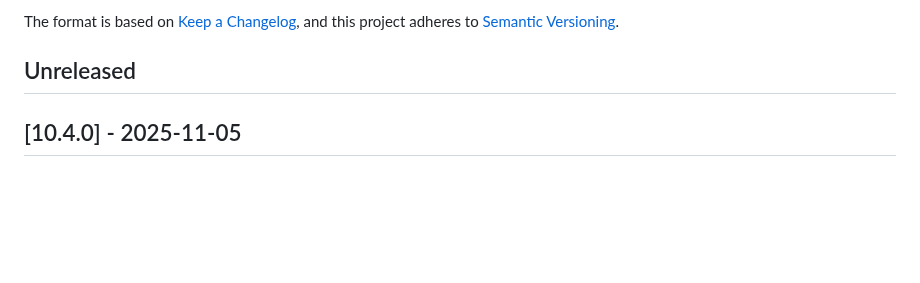
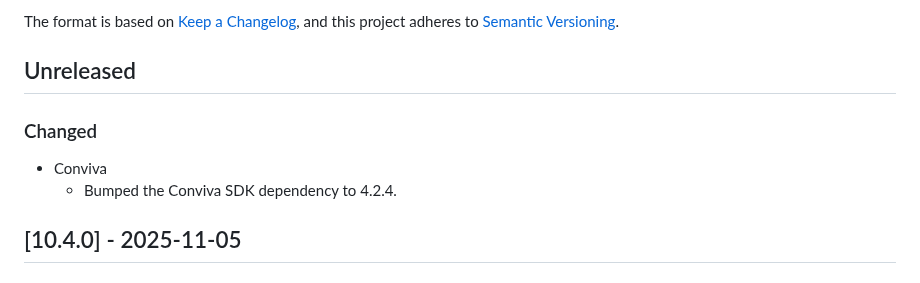
Before and after one commit to THEOplayer/iOS-Connector, a Markdown page: CHANGELOG.md, the part around the change. Drawn GitHub-style; blank space fills up the shorter version.

Commit message:
Add changelog entry

```diff
--- a/CHANGELOG.md
+++ b/CHANGELOG.md
@@ -6,6 +6,11 @@ The format is based on [Keep a Changelog](https://keepachangelog.com/en/1.0.0/),
 and this project adheres to [Semantic Versioning](https://semver.org/spec/v2.0.0.html).
 
 ## Unreleased
+
+### Changed
+
+- Conviva
+  - Bumped the Conviva SDK dependency to 4.2.4.
 
 ## [10.4.0] - 2025-11-05
 
```
